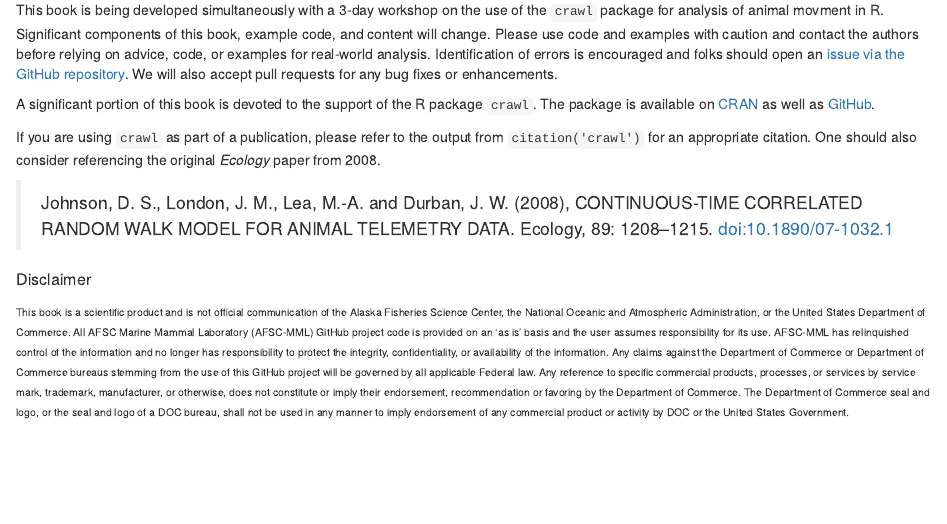
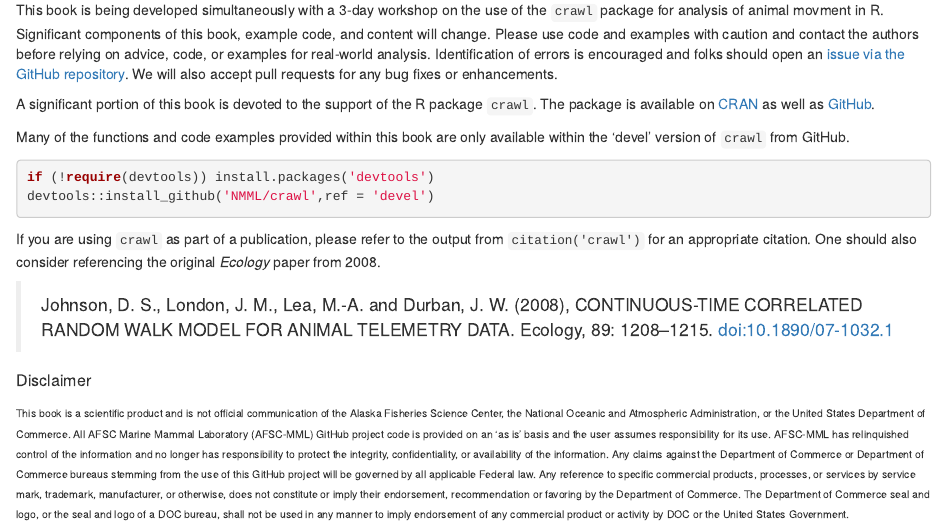
Before and after one commit to jmlondon/crawl-workshop, an R Markdown document (index.Rmd): the page in a window 1100 px wide, from 380 px down. Rendered offline with R 4.5, knitr and Pandoc, with nearby package versions; drawn as R Markdown's standard HTML page in place of the format the file asks for.

Commit message:
ADD INSTALL FROM GITHUB - DEVEL

````diff
--- a/index.Rmd
+++ b/index.Rmd
@@ -38,6 +38,14 @@ We will also accept pull requests for any bug fixes or enhancements.
 A significant portion of this book is devoted to the support of the R package
 `crawl`. The package is available on [CRAN](https://cran.r-project.org/package=crawl) as well as [GitHub](https://github.com/NMML/crawl).
 
+Many of the functions and code examples provided within this book are only
+available within the 'devel' version of `crawl` from GitHub.
+
+```{r,eval=FALSE}
+if (!require(devtools)) install.packages('devtools')
+devtools::install_github('NMML/crawl',ref = 'devel')
+```
+
 If you are using `crawl` as part of a publication, please refer to the output from
 `citation('crawl')` for an appropriate citation. One should also consider referencing
 the original _Ecology_ paper from 2008.
````
